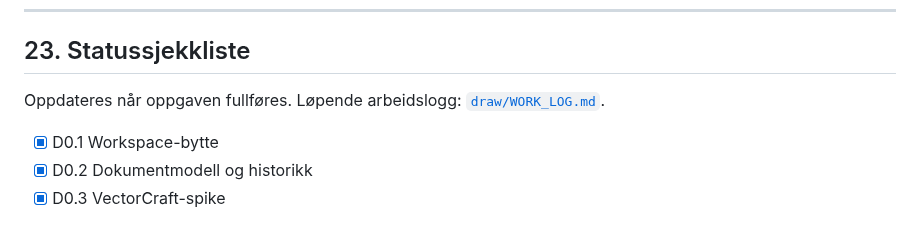
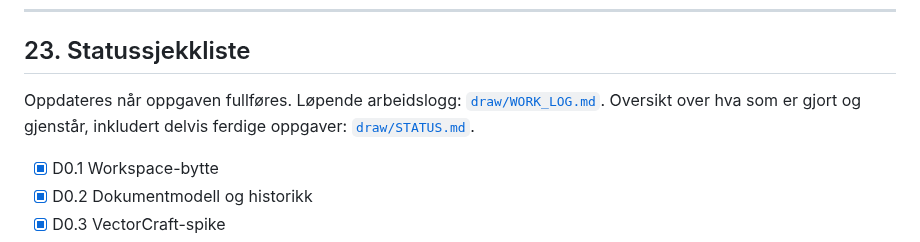
Before and after one commit to sirbull/modCut, a Markdown page: docs/DRAW_WORKSPACE.md, the part around the change. GitHub-like rendering.

Commit message:
docs(draw): status overview of done and remaining work
Co-Authored-By: Claude Opus 5.5 <noreply@anthropic.com>
Claude-Session: https://claude.ai/code/session_01471h3LjftEQKfg8Y9u1hCk

```diff
--- a/docs/DRAW_WORKSPACE.md
+++ b/docs/DRAW_WORKSPACE.md
@@ -1389,6 +1389,7 @@ Arbeid videre på fellesgrenen feat/vector-draw; ikke opprett en ny gren for opp
 ## 23. Statussjekkliste
 
 Oppdateres når oppgaven fullføres. Løpende arbeidslogg: [`draw/WORK_LOG.md`](draw/WORK_LOG.md).
+Oversikt over hva som er gjort og gjenstår, inkludert delvis ferdige oppgaver: [`draw/STATUS.md`](draw/STATUS.md).
 
 * [x] D0.1 Workspace-bytte
 * [x] D0.2 Dokumentmodell og historikk
```
Also changed, not shown: docs/draw/HANDOFF.md (+2 -0 lines), docs/draw/STATUS.md (added, +95 -0 lines).
